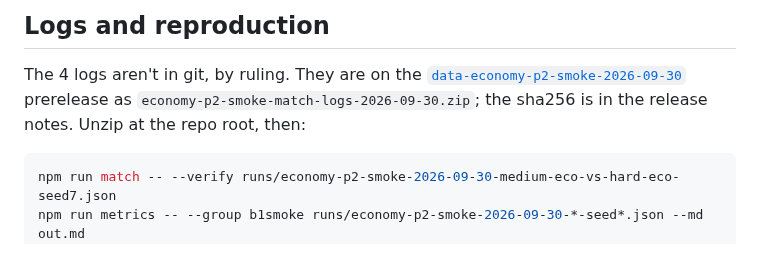
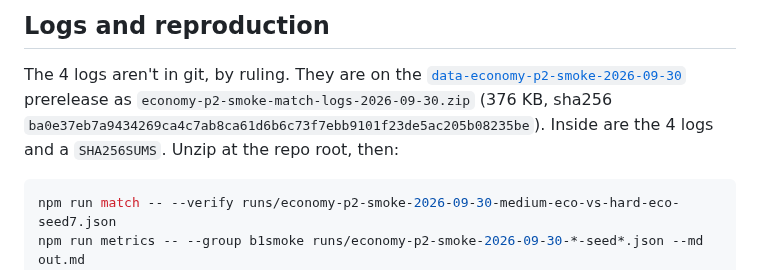
Before and after one commit to kumouri/promptlane, a Markdown page: runs/economy-p2-smoke-2026-09-30.md, the part around the change. Drawn GitHub-style.

Commit message:
docs(runs): pin the P2 smoke logs' release zip
The 4 smoke logs are on the data-economy-p2-smoke-2026-09-30 prerelease;
the run doc now names the zip and its sha256, as the slice's does.

🐦

Co-Authored-By: Claude Opus 5.5 <noreply@anthropic.com>

````diff
--- a/runs/economy-p2-smoke-2026-09-30.md
+++ b/runs/economy-p2-smoke-2026-09-30.md
@@ -82,8 +82,9 @@ Raw numbers: [`economy-p2-smoke-2026-09-30-metrics.json`](economy-p2-smoke-2026-
 
 The 4 logs aren't in git, by ruling. They are on the
 [`data-economy-p2-smoke-2026-09-30`](https://github.com/kumouri/promptlane/releases/tag/data-economy-p2-smoke-2026-09-30)
-prerelease as `economy-p2-smoke-match-logs-2026-09-30.zip`; the sha256 is in the release notes.
-Unzip at the repo root, then:
+prerelease as `economy-p2-smoke-match-logs-2026-09-30.zip` (376 KB, sha256
+`ba0e37eb7a9434269ca4c7ab8ca61d6b6c73f7ebb9101f23de5ac205b08235be`). Inside are the 4 logs and a
+`SHA256SUMS`. Unzip at the repo root, then:
 
 ```sh
 npm run match -- --verify runs/economy-p2-smoke-2026-09-30-medium-eco-vs-hard-eco-seed7.json
````
